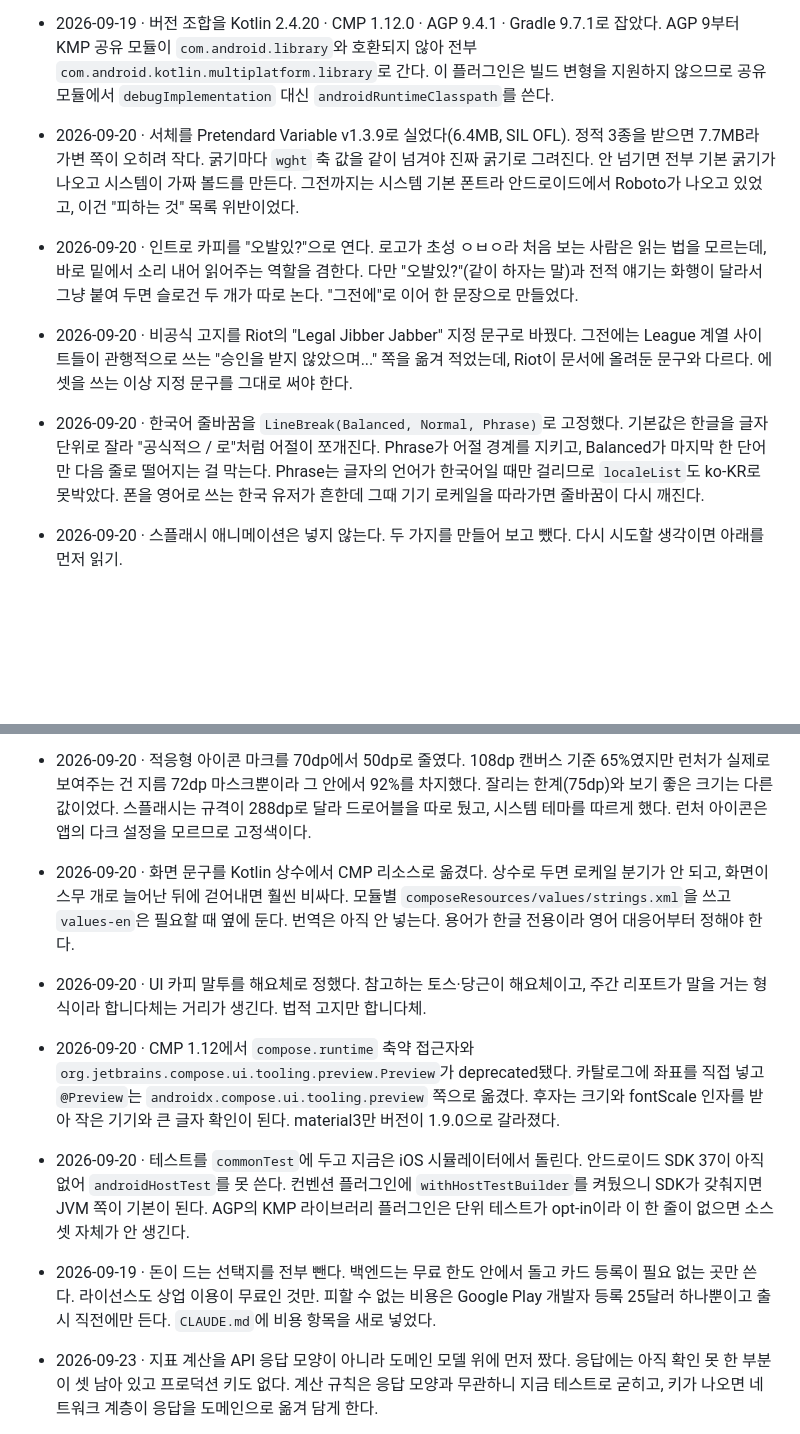
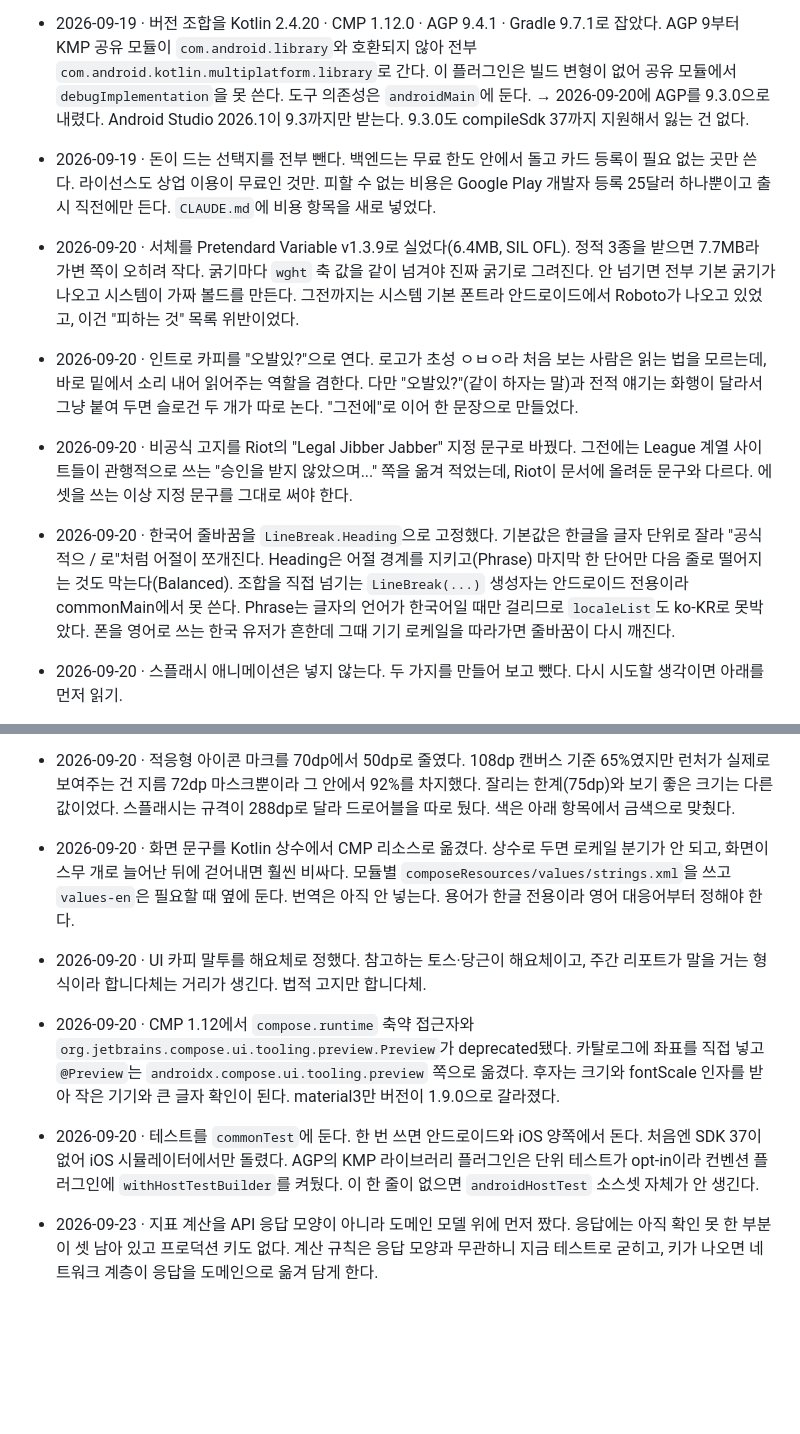
Before and after one commit to sjunh812/ovalit, a Markdown page: docs/DECISIONS.md, 2 parts joined by grey strips. GitHub-like rendering; blank space fills up the shorter version.

Commit message:
docs: 결정 기록을 시간순으로 정렬하고 낡은 항목 수정
항목이 추가된 자리가 제각각이라 09-23 → 09-19 → 09-20 → 09-19 순으로 섞여 있었다. 서체
미정 → 확정, 스플래시 테마 → 금색처럼 뒤집힌 결정이 여럿이라 시간순이 아니면 경위가 안
읽힌다.

지금 사실과 다른 항목 넷도 고쳤다. AGP 9.4.1(실제 9.3.0), LineBreak 생성자(안드로이드
전용이라 Heading으로 바꿈), 스플래시가 테마를 따른다(이후 금색), SDK 37이 없다(이제 있음).
로그라서 옛 결정은 지우지 않고 바뀐 사실만 덧붙였다.

Co-Authored-By: Claude Opus 5.5 <noreply@anthropic.com>

```diff
--- a/docs/DECISIONS.md
+++ b/docs/DECISIONS.md
@@ -32,8 +32,14 @@
   뜻으로 좁혔다. Room 자체를 막는 규칙이 아니다.
 - 2026-09-19 · 버전 조합을 Kotlin 2.4.20 · CMP 1.12.0 · AGP 9.4.1 · Gradle 9.7.1로 잡았다.
   AGP 9부터 KMP 공유 모듈이 `com.android.library`와 호환되지 않아 전부
-  `com.android.kotlin.multiplatform.library`로 간다. 이 플러그인은 빌드 변형을 지원하지
-  않으므로 공유 모듈에서 `debugImplementation` 대신 `androidRuntimeClasspath`를 쓴다.
+  `com.android.kotlin.multiplatform.library`로 간다. 이 플러그인은 빌드 변형이 없어
+  공유 모듈에서 `debugImplementation`을 못 쓴다. 도구 의존성은 `androidMain`에 둔다.
+  → 2026-09-20에 AGP를 9.3.0으로 내렸다. Android Studio 2026.1이 9.3까지만 받는다.
+  9.3.0도 compileSdk 37까지 지원해서 잃는 건 없다.
+- 2026-09-19 · 돈이 드는 선택지를 전부 뺀다. 백엔드는 무료 한도 안에서 돌고 카드 등록이
+  필요 없는 곳만 쓴다. 라이선스도 상업 이용이 무료인 것만. 피할 수 없는 비용은 Google
+  Play 개발자 등록 25달러 하나뿐이고 출시 직전에만 든다. `CLAUDE.md`에 비용 항목을 새로
+  넣었다.
 - 2026-09-20 · 서체를 Pretendard Variable v1.3.9로 실었다(6.4MB, SIL OFL). 정적 3종을
   받으면 7.7MB라 가변 쪽이 오히려 작다. 굵기마다 `wght` 축 값을 같이 넘겨야 진짜 굵기로
   그려진다. 안 넘기면 전부 기본 굵기가 나오고 시스템이 가짜 볼드를 만든다. 그전까지는
@@ -45,9 +51,10 @@
 - 2026-09-20 · 비공식 고지를 Riot의 "Legal Jibber Jabber" 지정 문구로 바꿨다. 그전에는
   League 계열 사이트들이 관행적으로 쓰는 "승인을 받지 않았으며..." 쪽을 옮겨 적었는데,
   Riot이 문서에 올려둔 문구와 다르다. 에셋을 쓰는 이상 지정 문구를 그대로 써야 한다.
-- 2026-09-20 · 한국어 줄바꿈을 `LineBreak(Balanced, Normal, Phrase)`로 고정했다. 기본값은
-  한글을 글자 단위로 잘라 "공식적으 / 로"처럼 어절이 쪼개진다. Phrase가 어절 경계를 지키고,
-  Balanced가 마지막 한 단어만 다음 줄로 떨어지는 걸 막는다. Phrase는 글자의 언어가
+- 2026-09-20 · 한국어 줄바꿈을 `LineBreak.Heading`으로 고정했다. 기본값은 한글을 글자
+  단위로 잘라 "공식적으 / 로"처럼 어절이 쪼개진다. Heading은 어절 경계를 지키고(Phrase)
+  마지막 한 단어만 다음 줄로 떨어지는 것도 막는다(Balanced). 조합을 직접 넘기는
+  `LineBreak(...)` 생성자는 안드로이드 전용이라 commonMain에서 못 쓴다. Phrase는 글자의 언어가
   한국어일 때만 걸리므로 `localeList`도 ko-KR로 못박았다. 폰을 영어로 쓰는 한국 유저가
   흔한데 그때 기기 로케일을 따라가면 줄바꿈이 다시 깨진다.
 - 2026-09-20 · 스플래시 애니메이션은 넣지 않는다. 두 가지를 만들어 보고 뺐다. 다시 시도할
@@ -73,7 +80,7 @@
 - 2026-09-20 · 적응형 아이콘 마크를 70dp에서 50dp로 줄였다. 108dp 캔버스 기준 65%였지만
   런처가 실제로 보여주는 건 지름 72dp 마스크뿐이라 그 안에서 92%를 차지했다. 잘리는
   한계(75dp)와 보기 좋은 크기는 다른 값이었다. 스플래시는 규격이 288dp로 달라 드로어블을
-  따로 뒀고, 시스템 테마를 따르게 했다. 런처 아이콘은 앱의 다크 설정을 모르므로 고정색이다.
+  따로 뒀다. 색은 아래 항목에서 금색으로 맞췄다.
 - 2026-09-20 · 화면 문구를 Kotlin 상수에서 CMP 리소스로 옮겼다. 상수로 두면 로케일 분기가
   안 되고, 화면이 스무 개로 늘어난 뒤에 걷어내면 훨씬 비싸다. 모듈별
   `composeResources/values/strings.xml`을 쓰고 `values-en`은 필요할 때 옆에 둔다.
@@ -84,14 +91,10 @@
   `org.jetbrains.compose.ui.tooling.preview.Preview`가 deprecated됐다. 카탈로그에 좌표를
   직접 넣고 `@Preview`는 `androidx.compose.ui.tooling.preview` 쪽으로 옮겼다. 후자는 크기와
   fontScale 인자를 받아 작은 기기와 큰 글자 확인이 된다. material3만 버전이 1.9.0으로 갈라졌다.
-- 2026-09-20 · 테스트를 `commonTest`에 두고 지금은 iOS 시뮬레이터에서 돌린다. 안드로이드
-  SDK 37이 아직 없어 `androidHostTest`를 못 쓴다. 컨벤션 플러그인에 `withHostTestBuilder`를
-  켜뒀으니 SDK가 갖춰지면 JVM 쪽이 기본이 된다. AGP의 KMP 라이브러리 플러그인은 단위
-  테스트가 opt-in이라 이 한 줄이 없으면 소스셋 자체가 안 생긴다.
-- 2026-09-19 · 돈이 드는 선택지를 전부 뺀다. 백엔드는 무료 한도 안에서 돌고 카드 등록이
-  필요 없는 곳만 쓴다. 라이선스도 상업 이용이 무료인 것만. 피할 수 없는 비용은 Google
-  Play 개발자 등록 25달러 하나뿐이고 출시 직전에만 든다. `CLAUDE.md`에 비용 항목을 새로
-  넣었다.
+- 2026-09-20 · 테스트를 `commonTest`에 둔다. 한 번 쓰면 안드로이드와 iOS 양쪽에서 돈다.
+  처음엔 SDK 37이 없어 iOS 시뮬레이터에서만 돌렸다. AGP의 KMP 라이브러리 플러그인은 단위
+  테스트가 opt-in이라 컨벤션 플러그인에 `withHostTestBuilder`를 켜뒀다. 이 한 줄이 없으면
+  `androidHostTest` 소스셋 자체가 안 생긴다.
 - 2026-09-23 · 지표 계산을 API 응답 모양이 아니라 도메인 모델 위에 먼저 짰다. 응답에는
   아직 확인 못 한 부분이 셋 남아 있고 프로덕션 키도 없다. 계산 규칙은 응답 모양과 무관하니
   지금 테스트로 굳히고, 키가 나오면 네트워크 계층이 응답을 도메인으로 옮겨 담게 한다.
```
